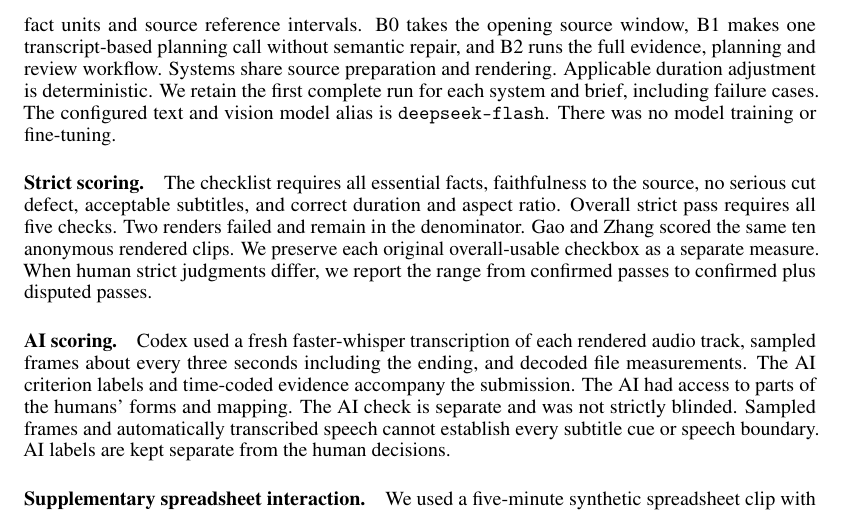
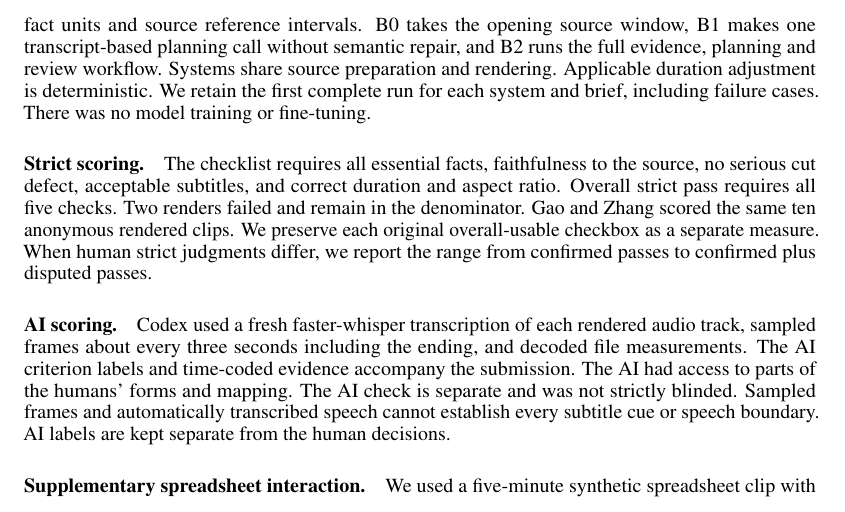
Before and after one commit to Kenufu/ClipAgent-Overleaf, a LaTeX paper (main.tex, which reads sections/03_evaluation_protocol.tex): part of page 4 of 8, cut so that both start at the same text. Compiled offline with pdfLaTeX.

Commit message:
Remove model alias from evaluation protocol

```diff
--- a/sections/03_evaluation_protocol.tex
+++ b/sections/03_evaluation_protocol.tex
@@ -1,7 +1,7 @@
 \section{Evaluation protocol}
 \label{sec:protocol}
 \paragraph{Cases and systems.}
-Four explainers each supplied two annotated briefs. The development and held-out splits contain two disjoint sources and four briefs each. The test set covers 30-second vertical explanations and 45-second horizontal recaps, both with English subtitles. Each brief specifies fact units and source reference intervals. B0 takes the opening source window, B1 makes one transcript-based planning call without semantic repair, and B2 runs the full evidence, planning and review workflow. Systems share source preparation and rendering. Applicable duration adjustment is deterministic. We retain the first complete run for each system and brief, including failure cases. The configured text and vision model alias is \texttt{deepseek-flash}. There was no model training or fine-tuning.
+Four explainers each supplied two annotated briefs. The development and held-out splits contain two disjoint sources and four briefs each. The test set covers 30-second vertical explanations and 45-second horizontal recaps, both with English subtitles. Each brief specifies fact units and source reference intervals. B0 takes the opening source window, B1 makes one transcript-based planning call without semantic repair, and B2 runs the full evidence, planning and review workflow. Systems share source preparation and rendering. Applicable duration adjustment is deterministic. We retain the first complete run for each system and brief, including failure cases. There was no model training or fine-tuning.
 
 \paragraph{Strict scoring.}
 The checklist requires all essential facts, faithfulness to the source, no serious cut defect, acceptable subtitles, and correct duration and aspect ratio. Overall strict pass requires all five checks. Two renders failed and remain in the denominator. Gao and Zhang scored the same ten anonymous rendered clips. We preserve each original overall-usable checkbox as a separate measure. When human strict judgments differ, we report the range from confirmed passes to confirmed plus disputed passes.
```
